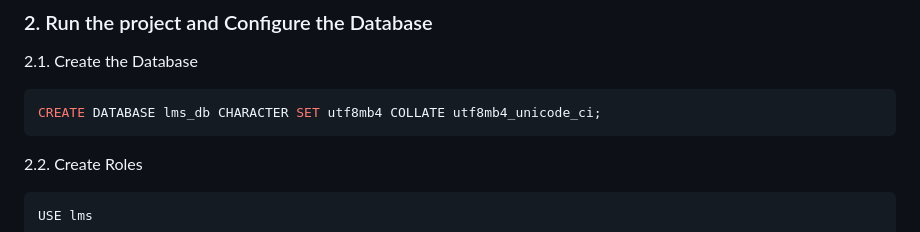
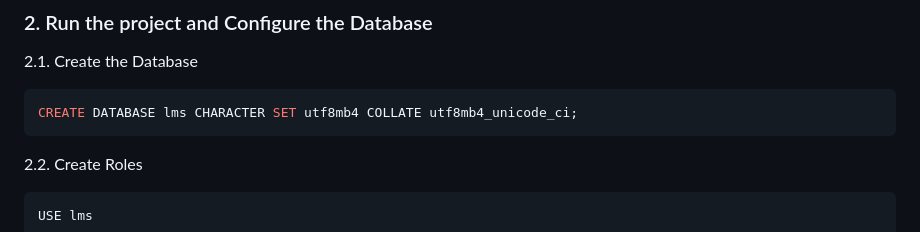
Before and after one commit to Tuanhung0912/Online-Course-Management-System, a Markdown page: README.md, the part around the change. Drawn GitHub-style.

Commit message:
Update Guide #6

````diff
--- a/README.md
+++ b/README.md
@@ -111,7 +111,7 @@ cd your-repo-name/LMS
 2.1. Create the Database
 
 ```sql
-CREATE DATABASE lms_db CHARACTER SET utf8mb4 COLLATE utf8mb4_unicode_ci;
+CREATE DATABASE lms CHARACTER SET utf8mb4 COLLATE utf8mb4_unicode_ci;
 ```
 
 2.2. Create Roles
````
